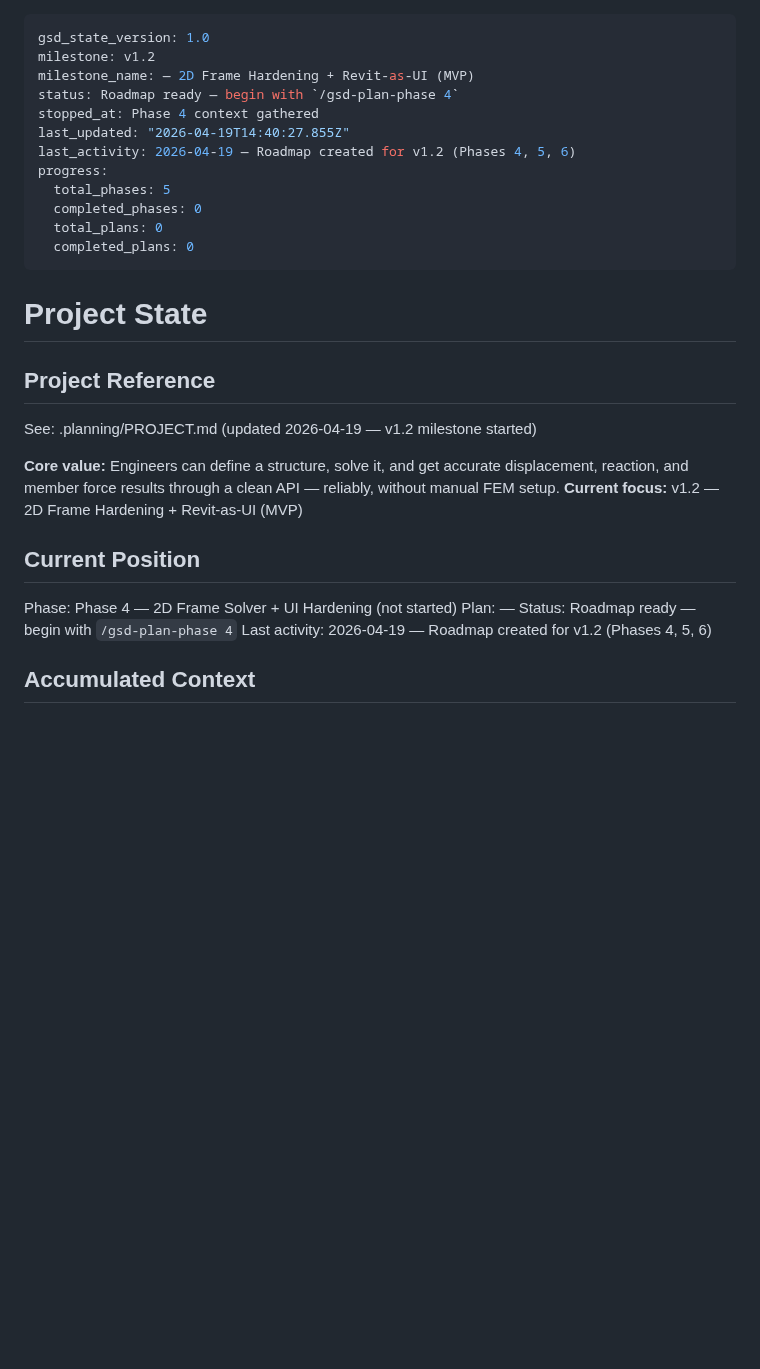
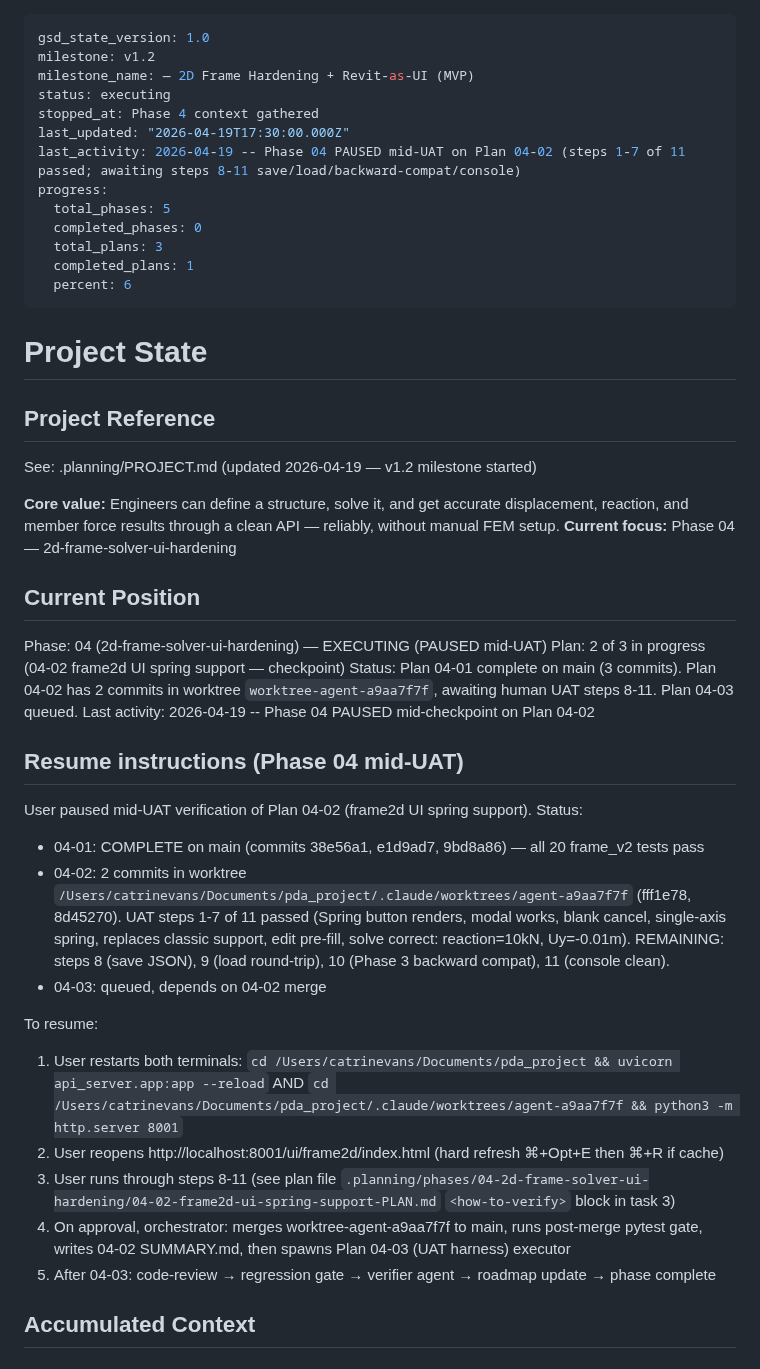
Before and after one commit to PDA-structure/PDA_Project, a Markdown page: .planning/STATE.md, the part around the change. Rendered like a GitHub page; blank space fills up the shorter version.

Commit message:
docs(state): pause Phase 04 mid-UAT on Plan 04-02 (steps 1-7 of 11 done)

```diff
--- a/.planning/STATE.md
+++ b/.planning/STATE.md
@@ -2,15 +2,16 @@
 gsd_state_version: 1.0
 milestone: v1.2
 milestone_name: — 2D Frame Hardening + Revit-as-UI (MVP)
-status: Roadmap ready — begin with `/gsd-plan-phase 4`
+status: executing
 stopped_at: Phase 4 context gathered
-last_updated: "2026-04-19T14:40:27.855Z"
-last_activity: 2026-04-19 — Roadmap created for v1.2 (Phases 4, 5, 6)
+last_updated: "2026-04-19T17:30:00.000Z"
+last_activity: 2026-04-19 -- Phase 04 PAUSED mid-UAT on Plan 04-02 (steps 1-7 of 11 passed; awaiting steps 8-11 save/load/backward-compat/console)
 progress:
   total_phases: 5
   completed_phases: 0
-  total_plans: 0
-  completed_plans: 0
+  total_plans: 3
+  completed_plans: 1
+  percent: 6
 ---
 
 # Project State
@@ -20,14 +21,28 @@ progress:
 See: .planning/PROJECT.md (updated 2026-04-19 — v1.2 milestone started)
 
 **Core value:** Engineers can define a structure, solve it, and get accurate displacement, reaction, and member force results through a clean API — reliably, without manual FEM setup.
-**Current focus:** v1.2 — 2D Frame Hardening + Revit-as-UI (MVP)
+**Current focus:** Phase 04 — 2d-frame-solver-ui-hardening
 
 ## Current Position
 
-Phase: Phase 4 — 2D Frame Solver + UI Hardening (not started)
-Plan: —
-Status: Roadmap ready — begin with `/gsd-plan-phase 4`
-Last activity: 2026-04-19 — Roadmap created for v1.2 (Phases 4, 5, 6)
+Phase: 04 (2d-frame-solver-ui-hardening) — EXECUTING (PAUSED mid-UAT)
+Plan: 2 of 3 in progress (04-02 frame2d UI spring support — checkpoint)
+Status: Plan 04-01 complete on main (3 commits). Plan 04-02 has 2 commits in worktree `worktree-agent-a9aa7f7f`, awaiting human UAT steps 8-11. Plan 04-03 queued.
+Last activity: 2026-04-19 -- Phase 04 PAUSED mid-checkpoint on Plan 04-02
+
+## Resume instructions (Phase 04 mid-UAT)
+
+User paused mid-UAT verification of Plan 04-02 (frame2d UI spring support). Status:
+- 04-01: COMPLETE on main (commits 38e56a1, e1d9ad7, 9bd8a86) — all 20 frame_v2 tests pass
+- 04-02: 2 commits in worktree `/Users/catrinevans/Documents/pda_project/.claude/worktrees/agent-a9aa7f7f` (fff1e78, 8d45270). UAT steps 1-7 of 11 passed (Spring button renders, modal works, blank cancel, single-axis spring, replaces classic support, edit pre-fill, solve correct: reaction=10kN, Uy=-0.01m). REMAINING: steps 8 (save JSON), 9 (load round-trip), 10 (Phase 3 backward compat), 11 (console clean).
+- 04-03: queued, depends on 04-02 merge
+
+To resume:
+1. User restarts both terminals: `cd /Users/catrinevans/Documents/pda_project && uvicorn api_server.app:app --reload` AND `cd /Users/catrinevans/Documents/pda_project/.claude/worktrees/agent-a9aa7f7f && python3 -m http.server 8001`
+2. User reopens http://localhost:8001/ui/frame2d/index.html (hard refresh ⌘+Opt+E then ⌘+R if cache)
+3. User runs through steps 8-11 (see plan file `.planning/phases/04-2d-frame-solver-ui-hardening/04-02-frame2d-ui-spring-support-PLAN.md` `<how-to-verify>` block in task 3)
+4. On approval, orchestrator: merges worktree-agent-a9aa7f7f to main, runs post-merge pytest gate, writes 04-02 SUMMARY.md, then spawns Plan 04-03 (UAT harness) executor
+5. After 04-03: code-review → regression gate → verifier agent → roadmap update → phase complete
 
 ## Accumulated Context
 
```
